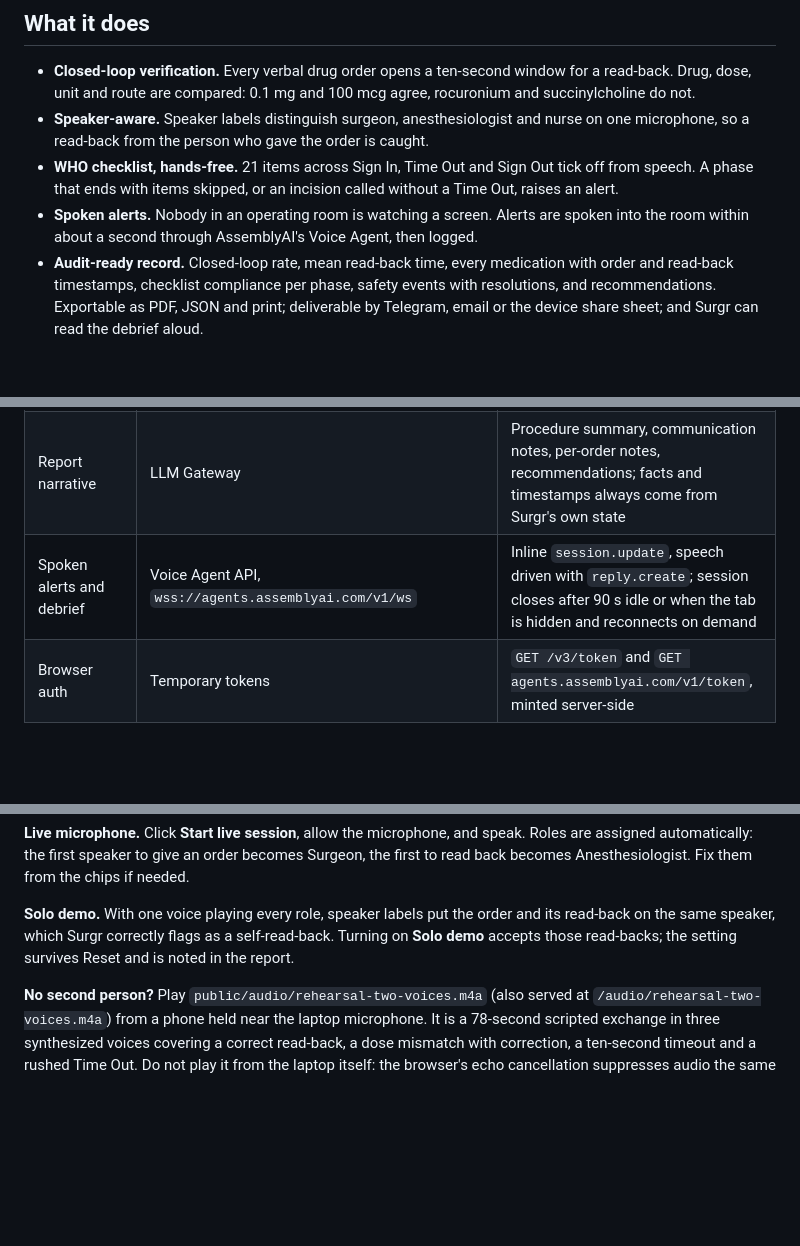
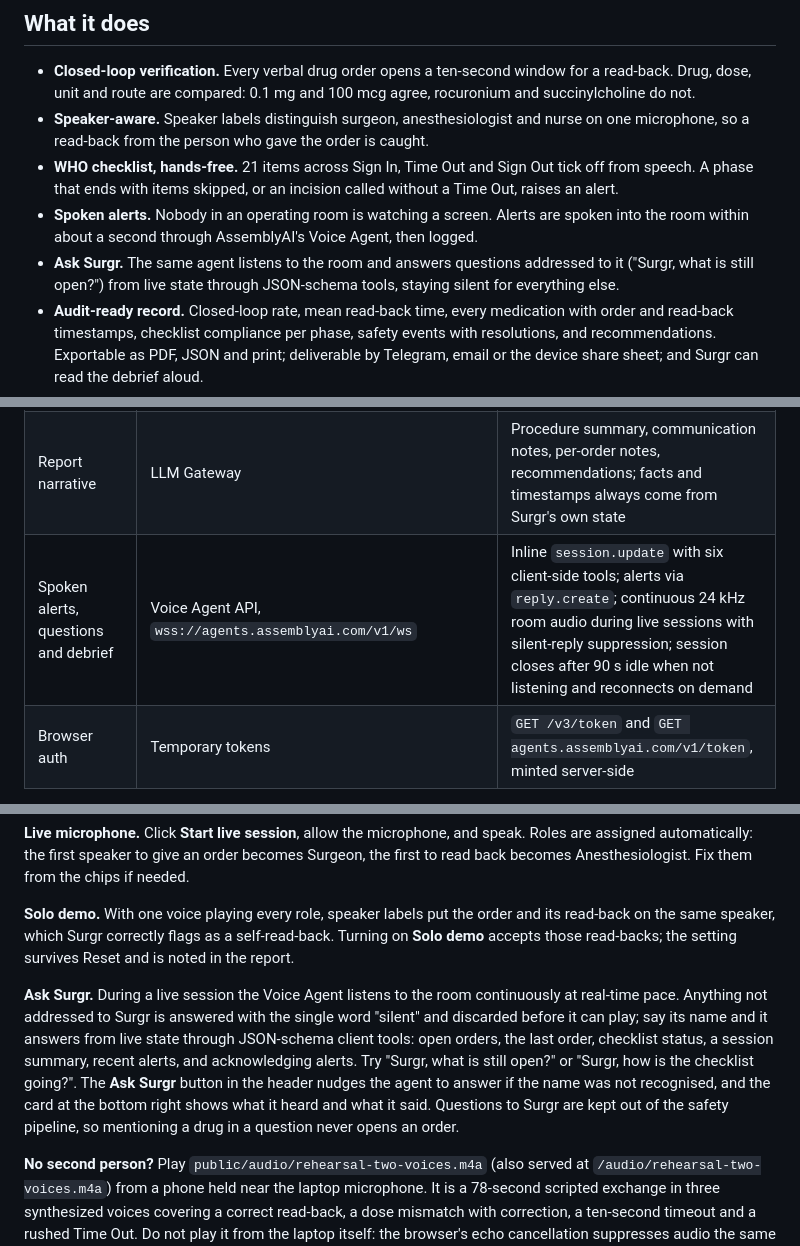
Before and after one commit to mrnetwork0001/Surgr, a Markdown page: README.md, 3 parts joined by grey strips. GitHub-like rendering; blank space fills up the shorter version.

Commit message:
docs: Ask Surgr

```diff
--- a/README.md
+++ b/README.md
@@ -66,6 +66,7 @@ Nothing in the room beeps when a read-back does not happen. Surgr is the thing t
 - **Speaker-aware.** Speaker labels distinguish surgeon, anesthesiologist and nurse on one microphone, so a read-back from the person who gave the order is caught.
 - **WHO checklist, hands-free.** 21 items across Sign In, Time Out and Sign Out tick off from speech. A phase that ends with items skipped, or an incision called without a Time Out, raises an alert.
 - **Spoken alerts.** Nobody in an operating room is watching a screen. Alerts are spoken into the room within about a second through AssemblyAI's Voice Agent, then logged.
+- **Ask Surgr.** The same agent listens to the room and answers questions addressed to it ("Surgr, what is still open?") from live state through JSON-schema tools, staying silent for everything else.
 - **Audit-ready record.** Closed-loop rate, mean read-back time, every medication with order and read-back timestamps, checklist compliance per phase, safety events with resolutions, and recommendations. Exportable as PDF, JSON and print; deliverable by Telegram, email or the device share sheet; and Surgr can read the debrief aloud.
 - **Degrades gracefully.** The rules engine, checklist, simulator and local report run without any cloud call. The voice falls back to browser speech synthesis. The LLM is budget-aware and never blocks the safety loop.
 
@@ -110,7 +111,7 @@ The simulator injects scripted text into exactly this pipeline after the speech-
 | Who is speaking | Streaming speaker labels | `speaker_labels=true`, `max_speakers=4`; true diarization on a single microphone |
 | Ambiguous utterances | LLM Gateway, `https://llm-gateway.assemblyai.com/v1/chat/completions` | JSON-schema outputs; native `response_format` when the account's model supports it, prompt-embedded schema otherwise; rate budget read from `x-ratelimit-*` headers |
 | Report narrative | LLM Gateway | Procedure summary, communication notes, per-order notes, recommendations; facts and timestamps always come from Surgr's own state |
-| Spoken alerts and debrief | Voice Agent API, `wss://agents.assemblyai.com/v1/ws` | Inline `session.update`, speech driven with `reply.create`; session closes after 90 s idle or when the tab is hidden and reconnects on demand |
+| Spoken alerts, questions and debrief | Voice Agent API, `wss://agents.assemblyai.com/v1/ws` | Inline `session.update` with six client-side tools; alerts via `reply.create`; continuous 24 kHz room audio during live sessions with silent-reply suppression; session closes after 90 s idle when not listening and reconnects on demand |
 | Browser auth | Temporary tokens | `GET /v3/token` and `GET agents.assemblyai.com/v1/token`, minted server-side |
 
 Every integration has been verified against the live services with the scripts in [Verification](#verification). Model access on the gateway is per account: Surgr asks for Claude first and falls back to `qwen3.5-4b-32k-fast`, which every account can use.
@@ -164,6 +165,8 @@ Without a key, the simulator, rules engine, checklist and local report all work
 **Live microphone.** Click **Start live session**, allow the microphone, and speak. Roles are assigned automatically: the first speaker to give an order becomes Surgeon, the first to read back becomes Anesthesiologist. Fix them from the chips if needed.
 
 **Solo demo.** With one voice playing every role, speaker labels put the order and its read-back on the same speaker, which Surgr correctly flags as a self-read-back. Turning on **Solo demo** accepts those read-backs; the setting survives Reset and is noted in the report.
+
+**Ask Surgr.** During a live session the Voice Agent listens to the room continuously at real-time pace. Anything not addressed to Surgr is answered with the single word "silent" and discarded before it can play; say its name and it answers from live state through JSON-schema client tools: open orders, the last order, checklist status, a session summary, recent alerts, and acknowledging alerts. Try "Surgr, what is still open?" or "Surgr, how is the checklist going?". The **Ask Surgr** button in the header nudges the agent to answer if the name was not recognised, and the card at the bottom right shows what it heard and what it said. Questions to Surgr are kept out of the safety pipeline, so mentioning a drug in a question never opens an order.
 
 **No second person?** Play `public/audio/rehearsal-two-voices.m4a` (also served at `/audio/rehearsal-two-voices.m4a`) from a phone held near the laptop microphone. It is a 78-second scripted exchange in three synthesized voices covering a correct read-back, a dose mismatch with correction, a ten-second timeout and a rushed Time Out. Do not play it from the laptop itself: the browser's echo cancellation suppresses audio the same machine produces.
 
```
